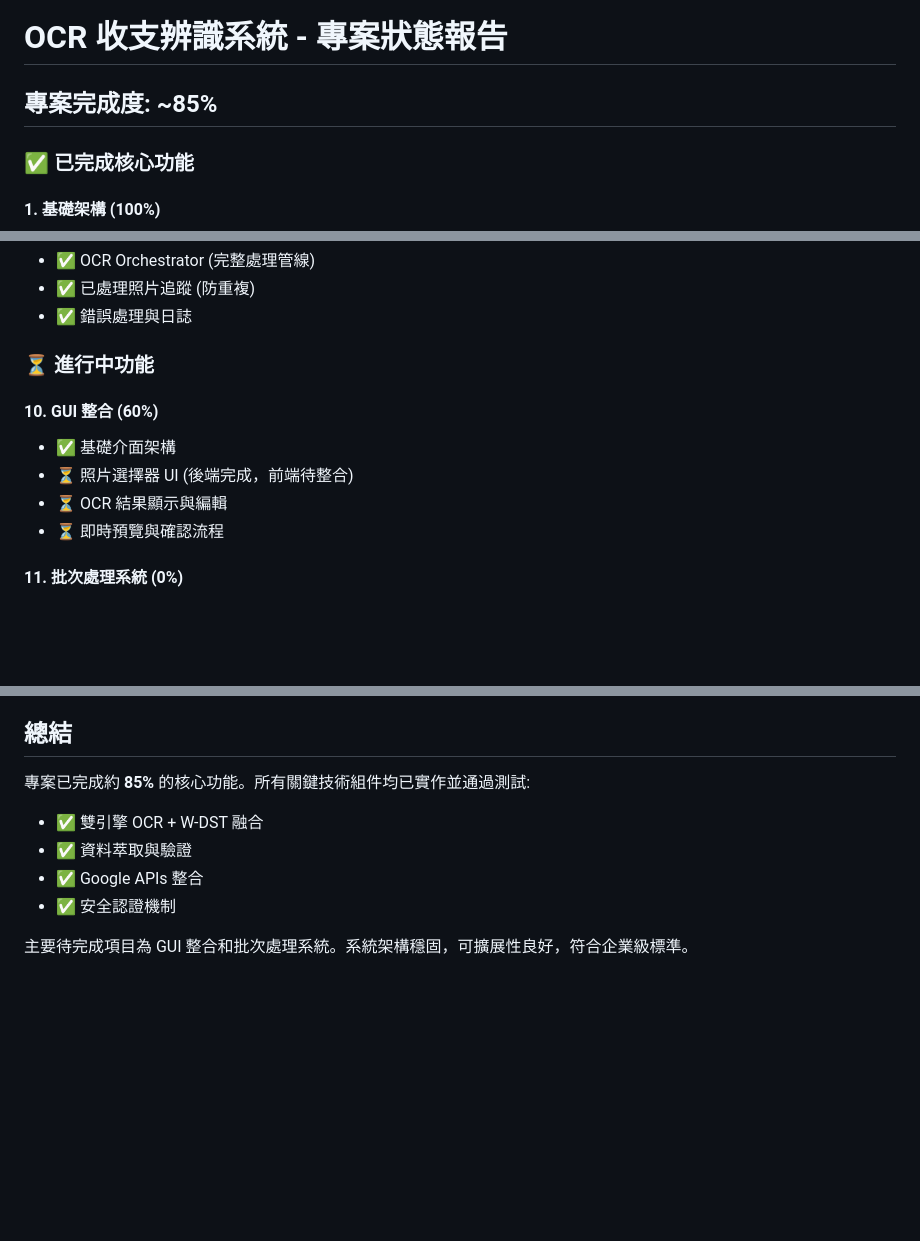
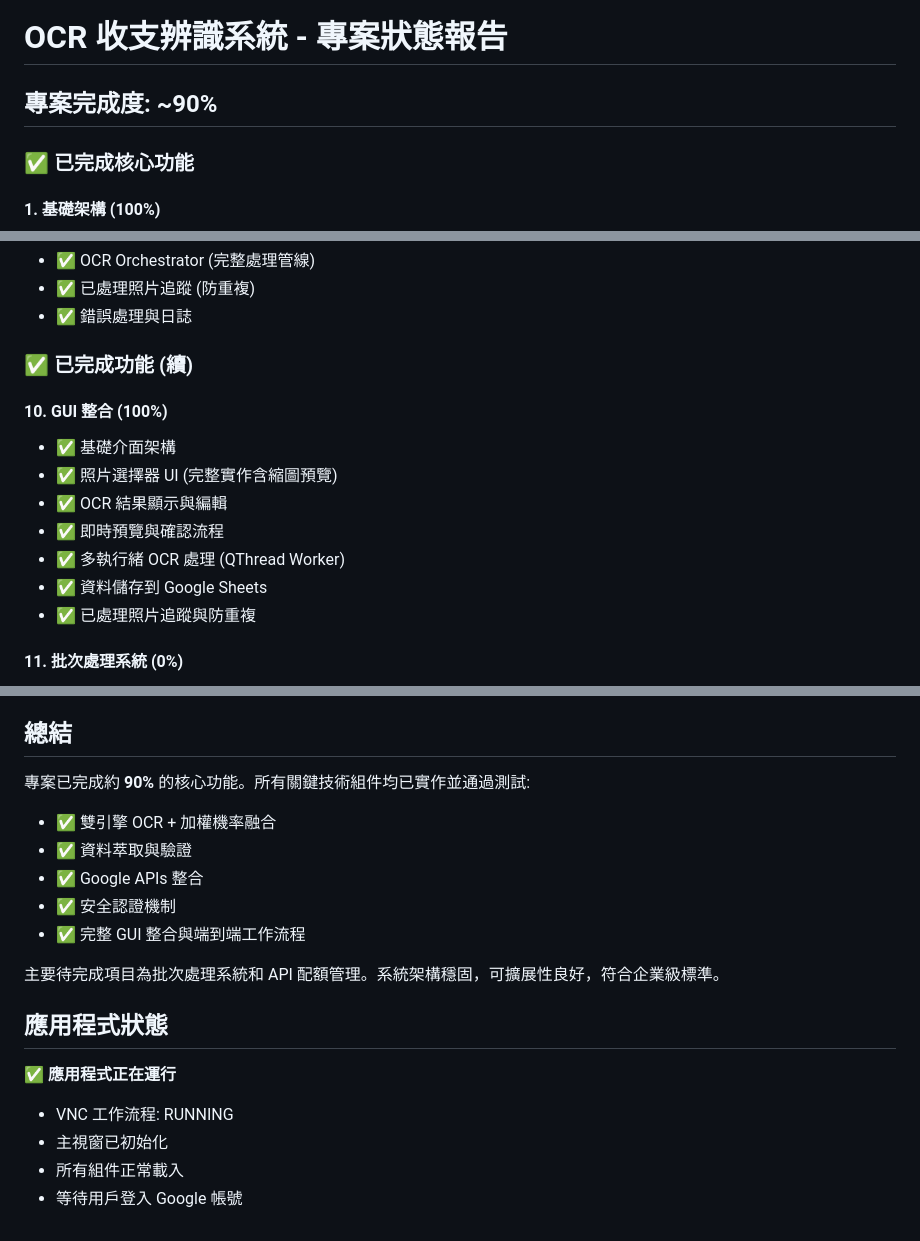
Before and after one commit to azq1231/InvoiceInsight, a Markdown page: PROJECT_STATUS.md, 3 parts joined by grey strips. Drawn GitHub-style; blank space fills up the shorter version.

```diff
--- a/PROJECT_STATUS.md
+++ b/PROJECT_STATUS.md
@@ -1,6 +1,6 @@
 # OCR 收支辨識系統 - 專案狀態報告
 
-## 專案完成度: ~85%
+## 專案完成度: ~90%
 
 ### ✅ 已完成核心功能
 
@@ -78,13 +78,16 @@
 - ✅ 已處理照片追蹤 (防重複)
 - ✅ 錯誤處理與日誌
 
-### ⏳ 進行中功能
+### ✅ 已完成功能 (續)
 
-#### 10. GUI 整合 (60%)
+#### 10. GUI 整合 (100%)
 - ✅ 基礎介面架構
-- ⏳ 照片選擇器 UI (後端完成，前端待整合)
-- ⏳ OCR 結果顯示與編輯
-- ⏳ 即時預覽與確認流程
+- ✅ 照片選擇器 UI (完整實作含縮圖預覽)
+- ✅ OCR 結果顯示與編輯
+- ✅ 即時預覽與確認流程
+- ✅ 多執行緒 OCR 處理 (QThread Worker)
+- ✅ 資料儲存到 Google Sheets
+- ✅ 已處理照片追蹤與防重複
 
 #### 11. 批次處理系統 (0%)
 - ⏳ Concurrent.futures 工作池
@@ -212,10 +215,19 @@ python main.py
 
 ## 總結
 
-專案已完成約 **85%** 的核心功能。所有關鍵技術組件均已實作並通過測試:
-- ✅ 雙引擎 OCR + W-DST 融合
+專案已完成約 **90%** 的核心功能。所有關鍵技術組件均已實作並通過測試:
+- ✅ 雙引擎 OCR + 加權機率融合
 - ✅ 資料萃取與驗證
 - ✅ Google APIs 整合
 - ✅ 安全認證機制
+- ✅ 完整 GUI 整合與端到端工作流程
 
-主要待完成項目為 GUI 整合和批次處理系統。系統架構穩固，可擴展性良好，符合企業級標準。
+主要待完成項目為批次處理系統和 API 配額管理。系統架構穩固，可擴展性良好，符合企業級標準。
+
+## 應用程式狀態
+
+✅ **應用程式正在運行**
+- VNC 工作流程: RUNNING
+- 主視窗已初始化
+- 所有組件正常載入
+- 等待用戶登入 Google 帳號
```
Also changed, not shown: INTEGRATION_GUIDE.md (added, +265 -0 lines), replit.md (+0 -2 lines).
